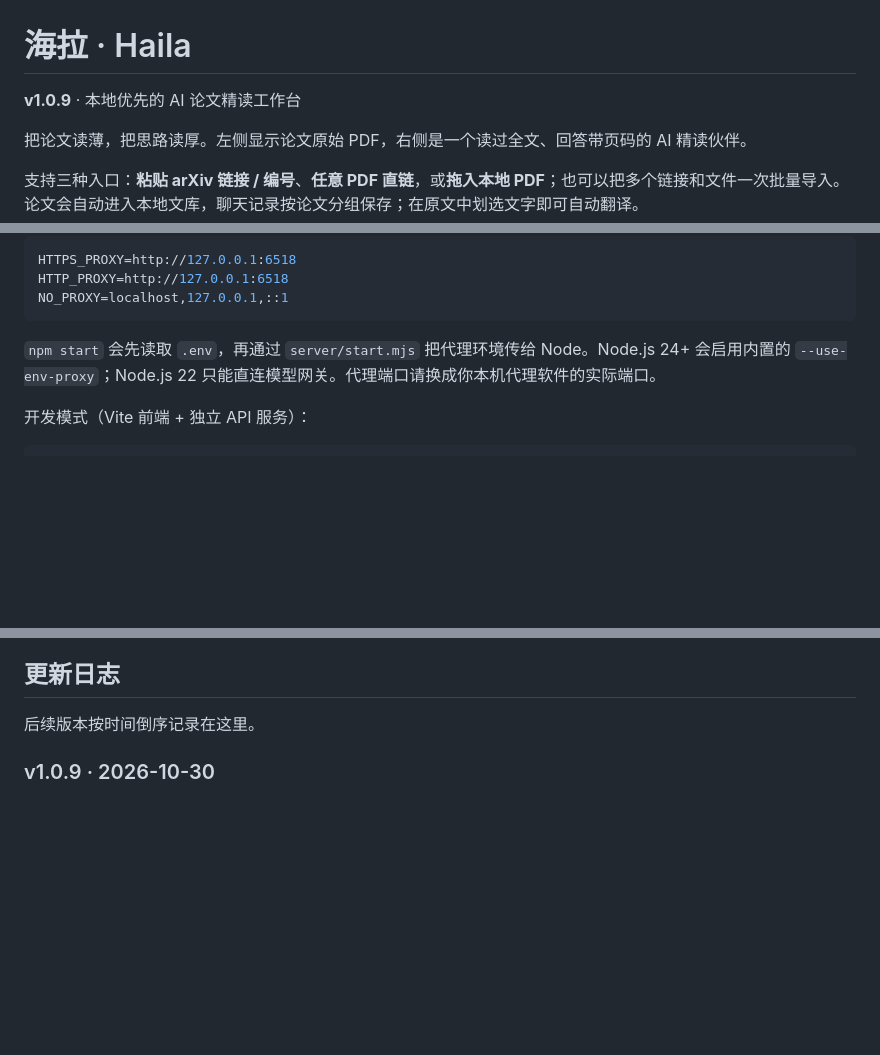
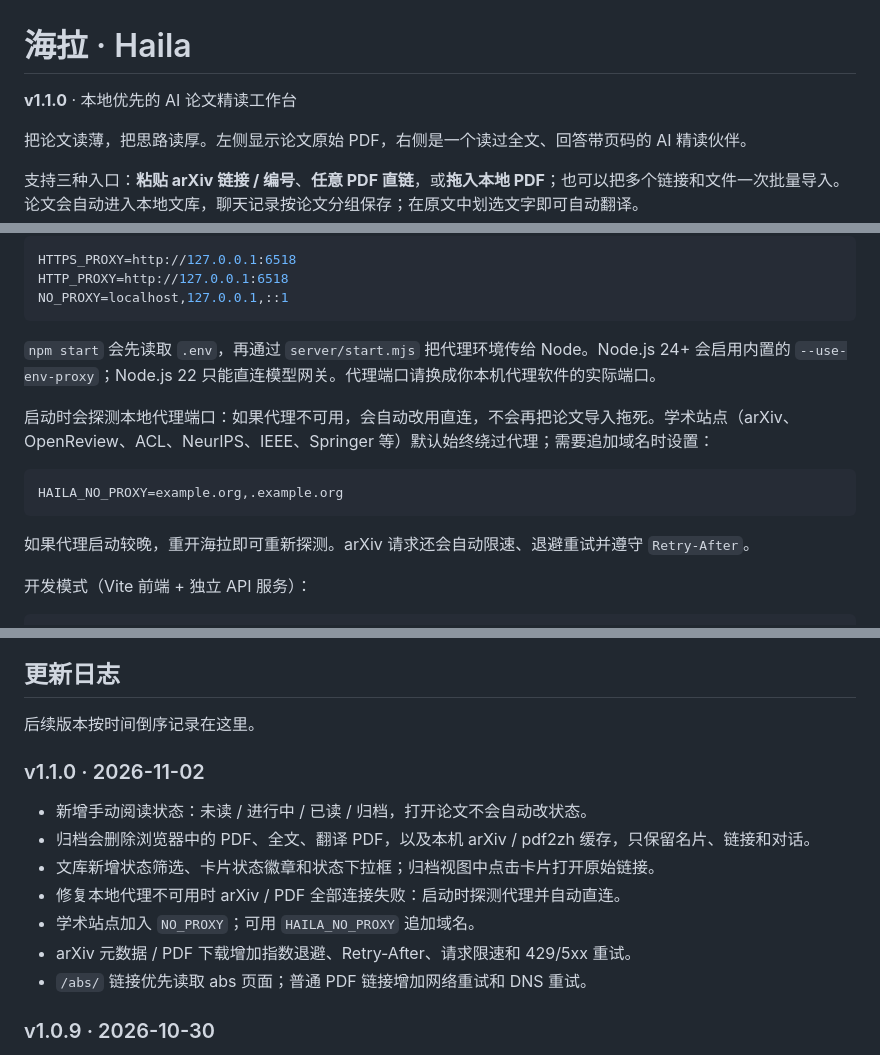
Before and after one commit to ScallopShark-ai/page-margin, a Markdown page: README.md, 3 parts joined by grey strips. Drawn GitHub-style; blank space fills up the shorter version.

````diff
--- a/README.md
+++ b/README.md
@@ -1,6 +1,6 @@
 # 海拉 · Haila
 
-**v1.0.9** · 本地优先的 AI 论文精读工作台
+**v1.1.0** · 本地优先的 AI 论文精读工作台
 
 把论文读薄，把思路读厚。左侧显示论文原始 PDF，右侧是一个读过全文、回答带页码的 AI 精读伙伴。
 
@@ -159,6 +160,14 @@ NO_PROXY=localhost,127.0.0.1,::1
 
 `npm start` 会先读取 `.env`，再通过 `server/start.mjs` 把代理环境传给 Node。Node.js 24+ 会启用内置的 `--use-env-proxy`；Node.js 22 只能直连模型网关。代理端口请换成你本机代理软件的实际端口。
 
+启动时会探测本地代理端口：如果代理不可用，会自动改用直连，不会再把论文导入拖死。学术站点（arXiv、OpenReview、ACL、NeurIPS、IEEE、Springer 等）默认始终绕过代理；需要追加域名时设置：
+
+```env
+HAILA_NO_PROXY=example.org,.example.org
+```
+
+如果代理启动较晚，重开海拉即可重新探测。arXiv 请求还会自动限速、退避重试并遵守 `Retry-After`。
+
 开发模式（Vite 前端 + 独立 API 服务）：
 
 ```bash
@@ -582,6 +616,16 @@ TXT 按行处理，无法识别的行会跳过。请确保 arXiv 链接 / PDF
 ## 更新日志
 
 后续版本按时间倒序记录在这里。
+
+### v1.1.0 · 2026-11-02
+
+- 新增手动阅读状态：未读 / 进行中 / 已读 / 归档，打开论文不会自动改状态。
+- 归档会删除浏览器中的 PDF、全文、翻译 PDF，以及本机 arXiv / pdf2zh 缓存，只保留名片、链接和对话。
+- 文库新增状态筛选、卡片状态徽章和状态下拉框；归档视图中点击卡片打开原始链接。
+- 修复本地代理不可用时 arXiv / PDF 全部连接失败：启动时探测代理并自动直连。
+- 学术站点加入 `NO_PROXY`；可用 `HAILA_NO_PROXY` 追加域名。
+- arXiv 元数据 / PDF 下载增加指数退避、Retry-After、请求限速和 429/5xx 重试。
+- `/abs/` 链接优先读取 abs 页面；普通 PDF 链接增加网络重试和 DNS 重试。
 
 ### v1.0.9 · 2026-10-30
 
````
Also changed, not shown: other parts of README.md (+27 -1 lines), docs/preview-archive.png (added), 14 other files.
